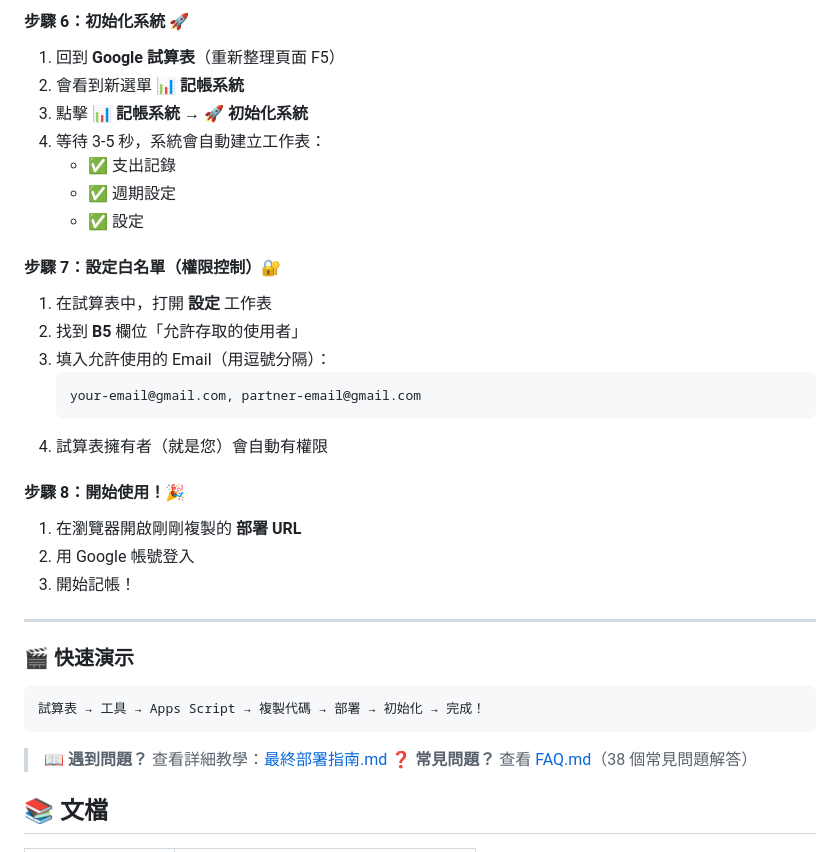
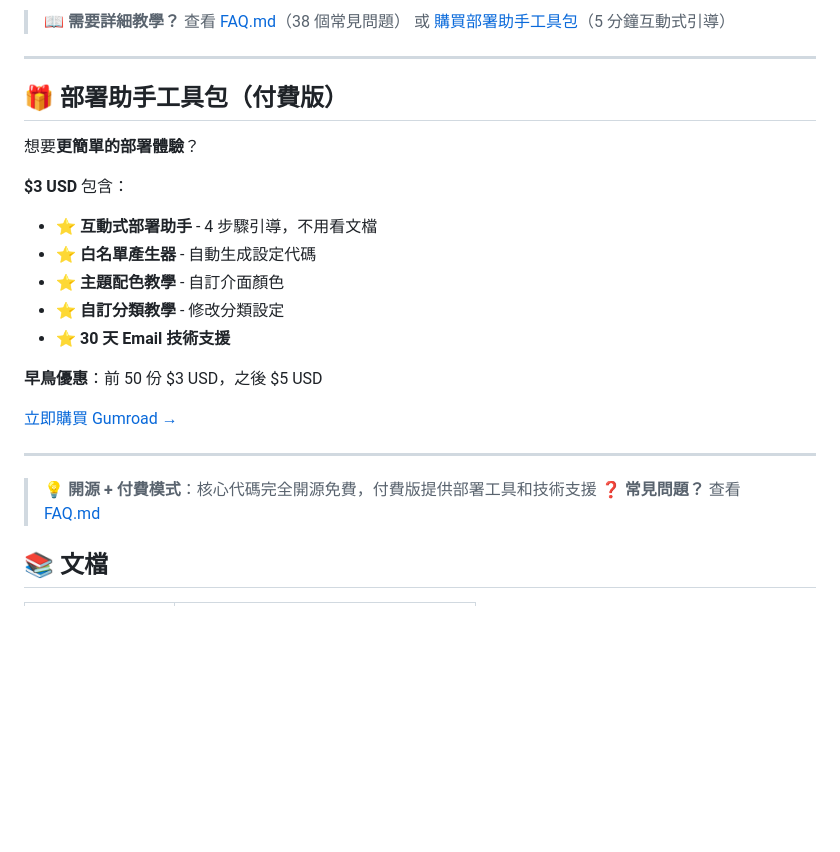
Before and after one commit to bill86854238/shared-expense-book, a Markdown page: README.md, the part around one of its changes. GitHub-like rendering; blank space fills up the shorter version.

````diff
--- a/README.md
+++ b/README.md
@@ -188,39 +121,27 @@
-#### 步驟 6：初始化系統 🚀
-
-1. 回到 **Google 試算表**（重新整理頁面 F5）
-2. 會看到新選單 **📊 記帳系統**
-3. 點擊 **📊 記帳系統** → **🚀 初始化系統**
-4. 等待 3-5 秒，系統會自動建立工作表：
-   - ✅ 支出記錄
-   - ✅ 週期設定
-   - ✅ 設定
-
-#### 步驟 7：設定白名單（權限控制）🔐
-
-1. 在試算表中，打開 **設定** 工作表
-2. 找到 **B5** 欄位「允許存取的使用者」
-3. 填入允許使用的 Email（用逗號分隔）：
-   ```
-   your-email@gmail.com, partner-email@gmail.com
-   ```
-4. 試算表擁有者（就是您）會自動有權限
-
-#### 步驟 8：開始使用！🎉
-
-1. 在瀏覽器開啟剛剛複製的 **部署 URL**
-2. 用 Google 帳號登入
-3. 開始記帳！
+> 📖 **需要詳細教學？**
+> 查看 [FAQ.md](./FAQ.md)（38 個常見問題） 或 [購買部署助手工具包](https://billions65.gumroad.com/l/kwvhy)（5 分鐘互動式引導）
 
 ---
 
-### 🎬 快速演示
+## 🎁 部署助手工具包（付費版）
 
-```
-試算表 → 工具 → Apps Script → 複製代碼 → 部署 → 初始化 → 完成！
-```
+想要**更簡單的部署體驗**？
 
-> 📖 **遇到問題？** 查看詳細教學：[最終部署指南.md](./最終部署指南.md)
-> ❓ **常見問題？** 查看 [FAQ.md](./FAQ.md)（38 個常見問題解答）
+**$3 USD** 包含：
+- ⭐ **互動式部署助手** - 4 步驟引導，不用看文檔
+- ⭐ **白名單產生器** - 自動生成設定代碼
+- ⭐ **主題配色教學** - 自訂介面顏色
+- ⭐ **自訂分類教學** - 修改分類設定
+- ⭐ **30 天 Email 技術支援**
+
+**早鳥優惠**：前 50 份 $3 USD，之後 $5 USD
+
+[立即購買 Gumroad →](https://billions65.gumroad.com/l/kwvhy)
+
+---
+
+> 💡 **開源 + 付費模式**：核心代碼完全開源免費，付費版提供部署工具和技術支援
+> ❓ **常見問題？** 查看 [FAQ.md](./FAQ.md)
 
 ## 📚 文檔
 
````
Also changed, not shown: other parts of README.md (+7 -74 lines).
